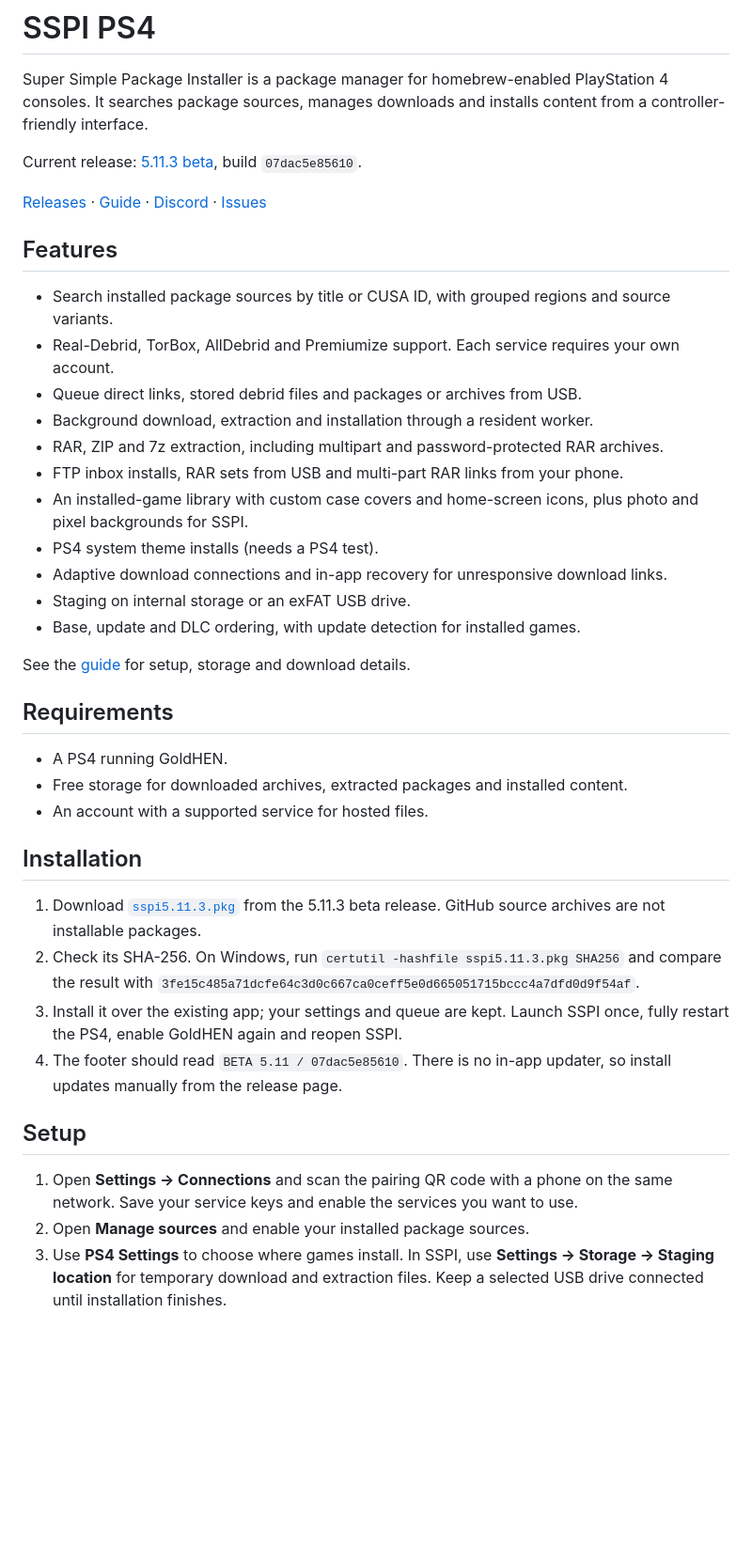
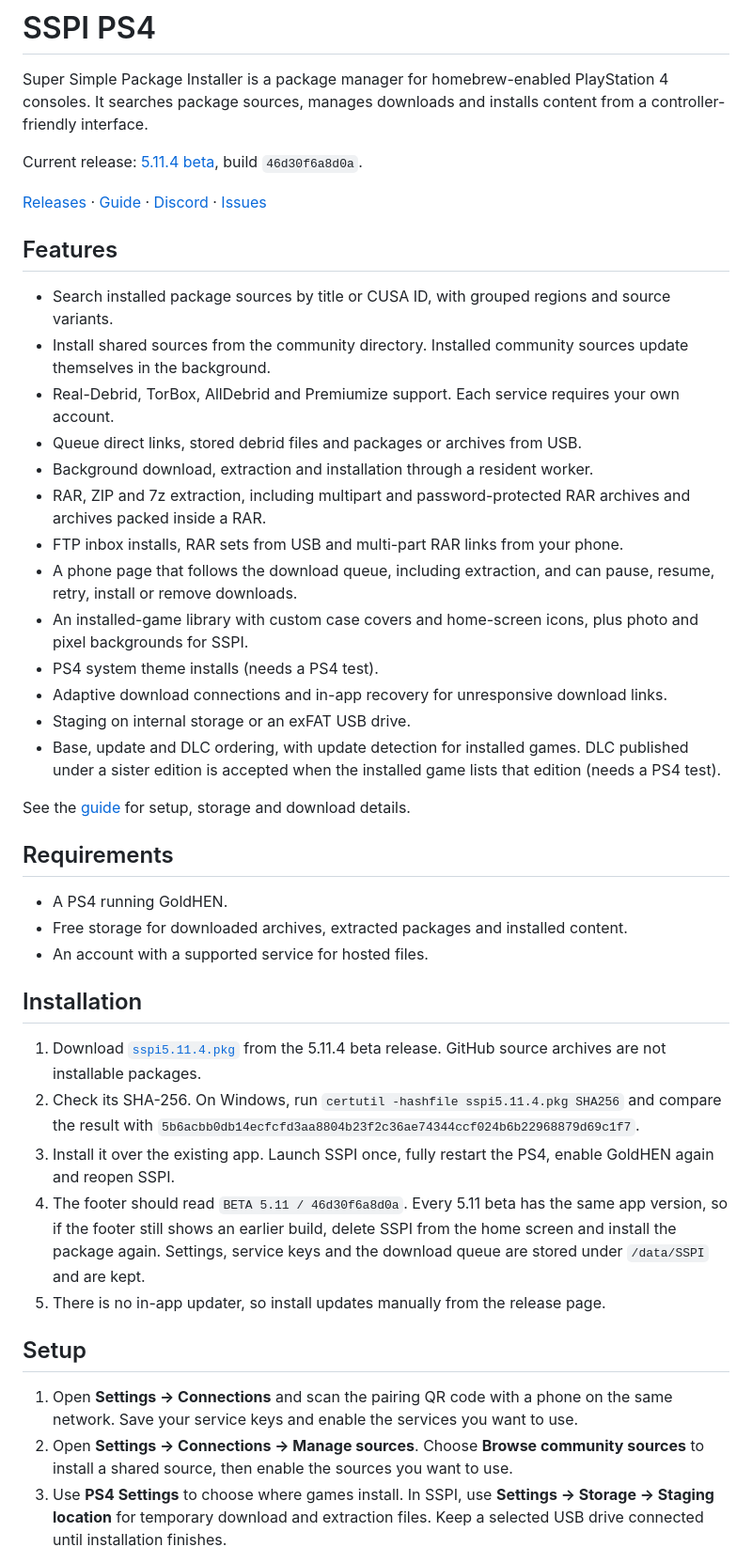
Before and after one commit to Xyhlo/SSPI, a Markdown page: README.md, the part around the change. Shown at 94% size. Drawn GitHub-style; blank space fills up the shorter version.

Commit message:
Document the 5.11.4 beta in the README
Point the release link, install steps and footer at the 5.11.4 beta
(sspi5.11.4.pkg, build 46d30f6a8d0a) with its SHA-256 check, and say
what to do when the footer still shows an earlier build.

List automatic community source updates, archives packed inside a RAR,
the phone page's download queue and DLC from sister editions, and name
the menu that installs community sources.

```diff
--- a/README.md
+++ b/README.md
@@ -4,23 +4,25 @@
 
 Super Simple Package Installer is a package manager for homebrew-enabled PlayStation 4 consoles. It searches package sources, manages downloads and installs content from a controller-friendly interface.
 
-Current release: [5.11.3 beta](https://github.com/Xyhlo/SSPI/releases/tag/v5.11.3), build `07dac5e85610`.
+Current release: [5.11.4 beta](https://github.com/Xyhlo/SSPI/releases/tag/v5.11.4), build `46d30f6a8d0a`.
 
 [Releases](https://github.com/Xyhlo/SSPI/releases) · [Guide](https://xyhlo.github.io/SSPI/) · [Discord](https://discord.gg/hF2vw7ybRs) · [Issues](https://github.com/Xyhlo/SSPI/issues)
 
 ## Features
 
 - Search installed package sources by title or CUSA ID, with grouped regions and source variants.
+- Install shared sources from the community directory. Installed community sources update themselves in the background.
 - Real-Debrid, TorBox, AllDebrid and Premiumize support. Each service requires your own account.
 - Queue direct links, stored debrid files and packages or archives from USB.
 - Background download, extraction and installation through a resident worker.
-- RAR, ZIP and 7z extraction, including multipart and password-protected RAR archives.
+- RAR, ZIP and 7z extraction, including multipart and password-protected RAR archives and archives packed inside a RAR.
 - FTP inbox installs, RAR sets from USB and multi-part RAR links from your phone.
+- A phone page that follows the download queue, including extraction, and can pause, resume, retry, install or remove downloads.
 - An installed-game library with custom case covers and home-screen icons, plus photo and pixel backgrounds for SSPI.
 - PS4 system theme installs (needs a PS4 test).
 - Adaptive download connections and in-app recovery for unresponsive download links.
 - Staging on internal storage or an exFAT USB drive.
-- Base, update and DLC ordering, with update detection for installed games.
+- Base, update and DLC ordering, with update detection for installed games. DLC published under a sister edition is accepted when the installed game lists that edition (needs a PS4 test).
 
 See the [guide](https://xyhlo.github.io/SSPI/) for setup, storage and download details.
 
@@ -32,15 +34,16 @@ See the [guide](https://xyhlo.github.io/SSPI/) for setup, storage and download d
 
 ## Installation
 
-1. Download [`sspi5.11.3.pkg`](https://github.com/Xyhlo/SSPI/releases/tag/v5.11.3) from the 5.11.3 beta release. GitHub source archives are not installable packages.
-2. Check its SHA-256. On Windows, run `certutil -hashfile sspi5.11.3.pkg SHA256` and compare the result with `3fe15c485a71dcfe64c3d0c667ca0ceff5e0d665051715bccc4a7dfd0d9f54af`.
-3. Install it over the existing app; your settings and queue are kept. Launch SSPI once, fully restart the PS4, enable GoldHEN again and reopen SSPI.
-4. The footer should read `BETA 5.11 / 07dac5e85610`. There is no in-app updater, so install updates manually from the release page.
+1. Download [`sspi5.11.4.pkg`](https://github.com/Xyhlo/SSPI/releases/tag/v5.11.4) from the 5.11.4 beta release. GitHub source archives are not installable packages.
+2. Check its SHA-256. On Windows, run `certutil -hashfile sspi5.11.4.pkg SHA256` and compare the result with `5b6acbb0db14ecfcfd3aa8804b23f2c36ae74344ccf024b6b22968879d69c1f7`.
+3. Install it over the existing app. Launch SSPI once, fully restart the PS4, enable GoldHEN again and reopen SSPI.
+4. The footer should read `BETA 5.11 / 46d30f6a8d0a`. Every 5.11 beta has the same app version, so if the footer still shows an earlier build, delete SSPI from the home screen and install the package again. Settings, service keys and the download queue are stored under `/data/SSPI` and are kept.
+5. There is no in-app updater, so install updates manually from the release page.
 
 ## Setup
 
 1. Open **Settings → Connections** and scan the pairing QR code with a phone on the same network. Save your service keys and enable the services you want to use.
-2. Open **Manage sources** and enable your installed package sources.
+2. Open **Settings → Connections → Manage sources**. Choose **Browse community sources** to install a shared source, then enable the sources you want to use.
 3. Use **PS4 Settings** to choose where games install. In SSPI, use **Settings → Storage → Staging location** for temporary download and extraction files. Keep a selected USB drive connected until installation finishes.
 
 Runtime data is stored under `/data/SSPI`. Settings and service keys stay on the console.
```
